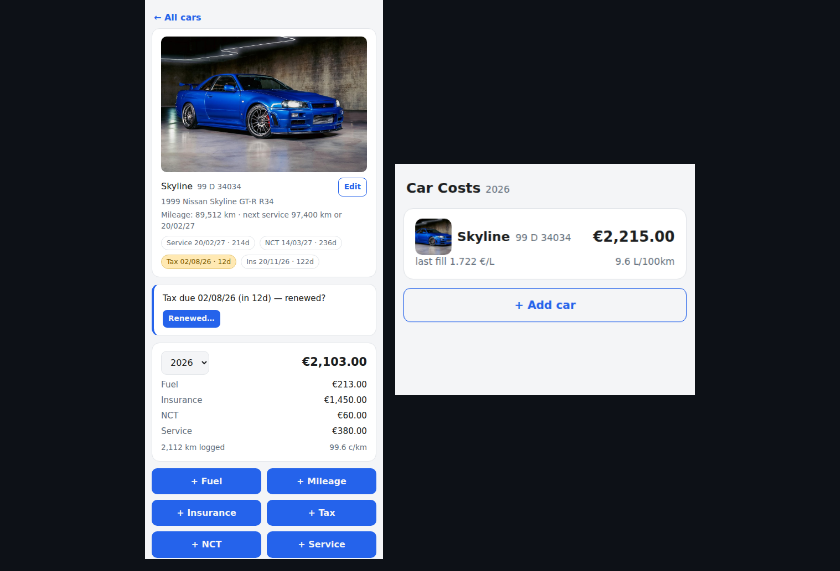
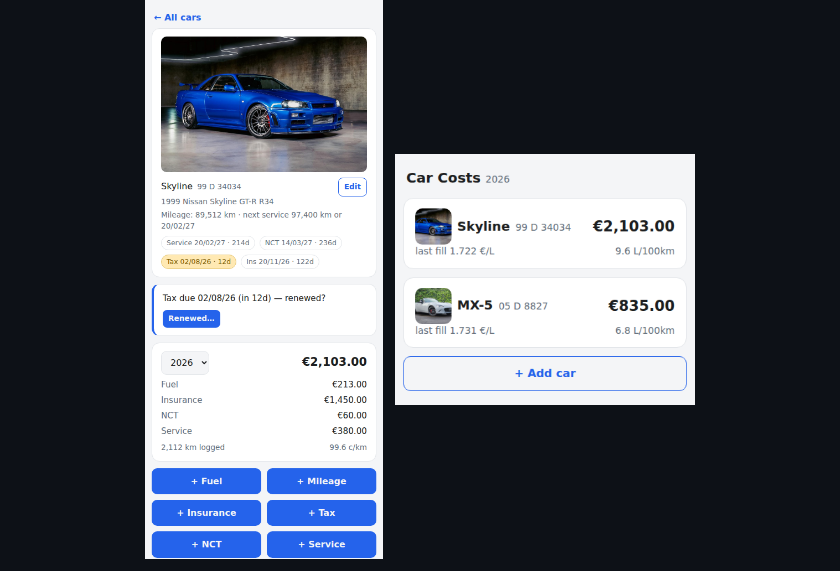
Before and after one commit to colfin22/car-costs, a Markdown page: README.md, the part around the change. Drawn GitHub-style; pictures changed too: docs/home-two-cars.png (added), docs/home.png (deleted).

Commit message:
Home screenshot: two cars (new filename to dodge the Camo cache)

```diff
--- a/README.md
+++ b/README.md
@@ -18,7 +18,7 @@ one-handed at the pump.*
 <p>
 <img src="docs/car-page.png" width="300" alt="Car status page — photo, due badges, renewal banner, year totals">
 &nbsp;
-<img src="docs/home.png" width="300" alt="Home screen — car cards with year total and fuel stats">
+<img src="docs/home-two-cars.png" width="300" alt="Home screen — car cards with year total and fuel stats">
 </p>
 
 </div>
```
